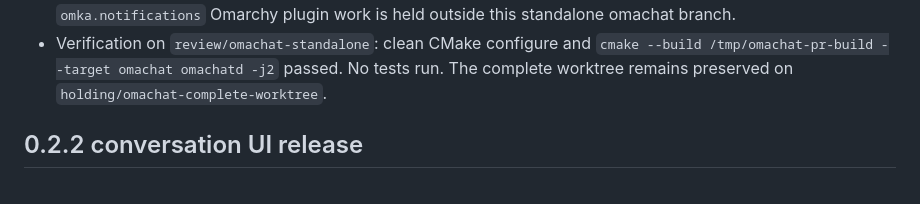
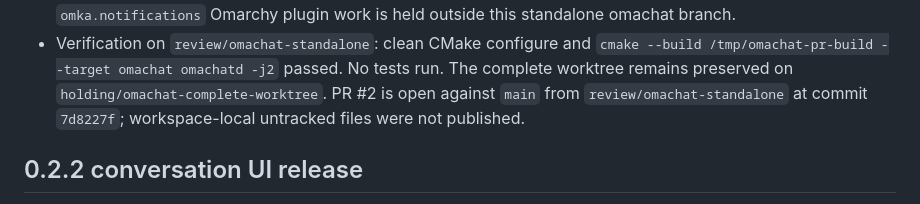
Before and after one commit to Sleepy-Studio/OmaChat, a Markdown page: docs/status.md, the part around the change. Drawn GitHub-style.

Commit message:
Record standalone PR verification status

```diff
--- a/docs/status.md
+++ b/docs/status.md
@@ -18,7 +18,9 @@ Handoff notes for whoever picks this up next (human or agent). Last updated
 - Verification on `review/omachat-standalone`: clean CMake configure and
   `cmake --build /tmp/omachat-pr-build --target omachat omachatd -j2` passed.
   No tests run. The complete worktree remains preserved on
-  `holding/omachat-complete-worktree`.
+  `holding/omachat-complete-worktree`. PR #2 is open against `main` from
+  `review/omachat-standalone` at commit `7d8227f`; workspace-local untracked
+  files were not published.
 
 ## 0.2.2 conversation UI release
 
```
